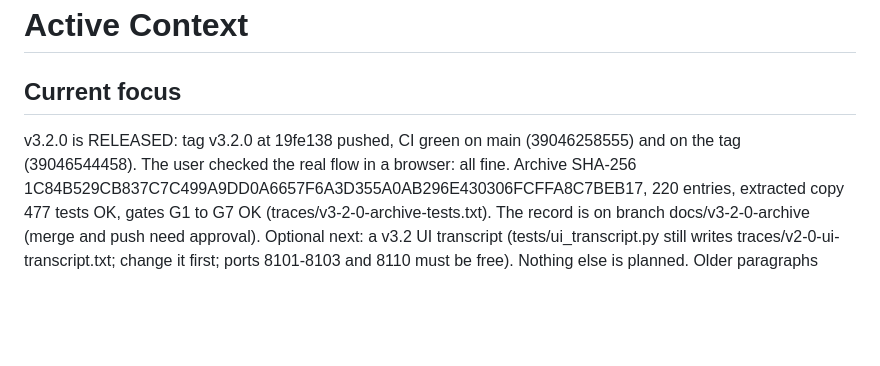
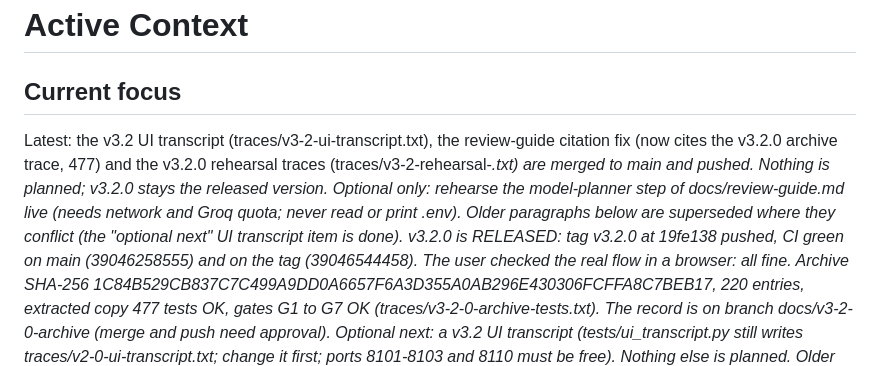
Before and after one commit to sohanroy676/onboarding-coordinator, a Markdown page: memory-bank/activeContext.md, the part around the change. GitHub-like rendering; blank space fills up the shorter version.

```diff
--- a/memory-bank/activeContext.md
+++ b/memory-bank/activeContext.md
@@ -1,6 +1,7 @@
 # Active Context
 
 ## Current focus
+Latest: the v3.2 UI transcript (traces/v3-2-ui-transcript.txt), the review-guide citation fix (now cites the v3.2.0 archive trace, 477) and the v3.2.0 rehearsal traces (traces/v3-2-rehearsal-*.txt) are merged to main and pushed. Nothing is planned; v3.2.0 stays the released version. Optional only: rehearse the model-planner step of docs/review-guide.md live (needs network and Groq quota; never read or print .env). Older paragraphs below are superseded where they conflict (the "optional next" UI transcript item is done).
 v3.2.0 is RELEASED: tag v3.2.0 at 19fe138 pushed, CI green on main (39046258555) and on the tag (39046544458). The user checked the real flow in a browser: all fine. Archive SHA-256 1C84B529CB837C7C499A9DD0A6657F6A3D355A0AB296E430306FCFFA8C7BEB17, 220 entries, extracted copy 477 tests OK, gates G1 to G7 OK (traces/v3-2-0-archive-tests.txt). The record is on branch docs/v3-2-0-archive (merge and push need approval). Optional next: a v3.2 UI transcript (tests/ui_transcript.py still writes traces/v2-0-ui-transcript.txt; change it first; ports 8101-8103 and 8110 must be free). Nothing else is planned. Older paragraphs below are superseded where they conflict.
 v3.2.0 (web UI redesign, front-end only) is merged to main and pushed; the v3.2.0 tag is NOT created. Suite 477 OK, gates unchanged (traces/v3-2-tests.txt). Single next step: the user checks the real flow in a browser (Start all, plan, it:grant_admin_access refusal in the IT lane, run, rebuild, phone width), fix anything found with the debug workflow, then (ask) update ROADMAP and CHANGELOG 3.2.0 from Unreleased, tag the merge commit, push the tag, dispatch CI on it, rebuild dist/onboarding_coordinator.zip and record the SHA-256 as for v3.1.0. traces/v2-0-ui-transcript.txt was not re-recorded (tests/ui_transcript.py overwrites that fixed file; the HTTP API is unchanged). v3.1.0 stays released. Older paragraphs below are superseded where they conflict.
 v3.1.0 is RELEASED: tag v3.1.0 at c388786 pushed, CI green on main (38931270378) and on the tag (38931862729). Archive SHA-256 1BABC841CF9658CC0EABF4A066760AEE08D3EB87D62572EBCF7973C6F7592C53, extracted copy 469 tests OK, gates G1 to G7 OK (traces/v3-1-0-archive-tests.txt). The record is on branch docs/v3-1-0-archive (merge and push need approval). Nothing else is planned; see ROADMAP. Older paragraphs below are superseded where they conflict.
```
Also changed, not shown: memory-bank/progress.md (+2 -0 lines).
